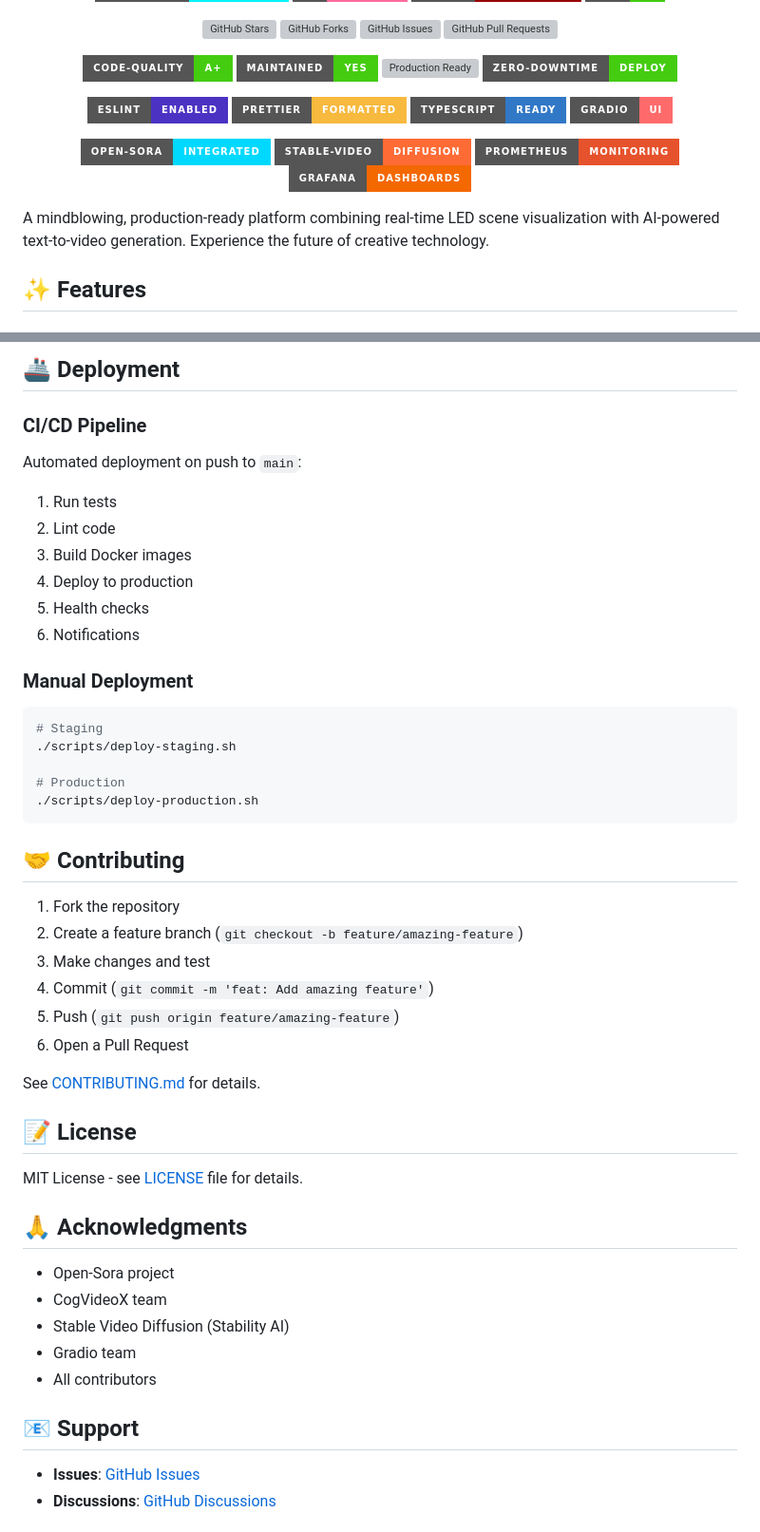
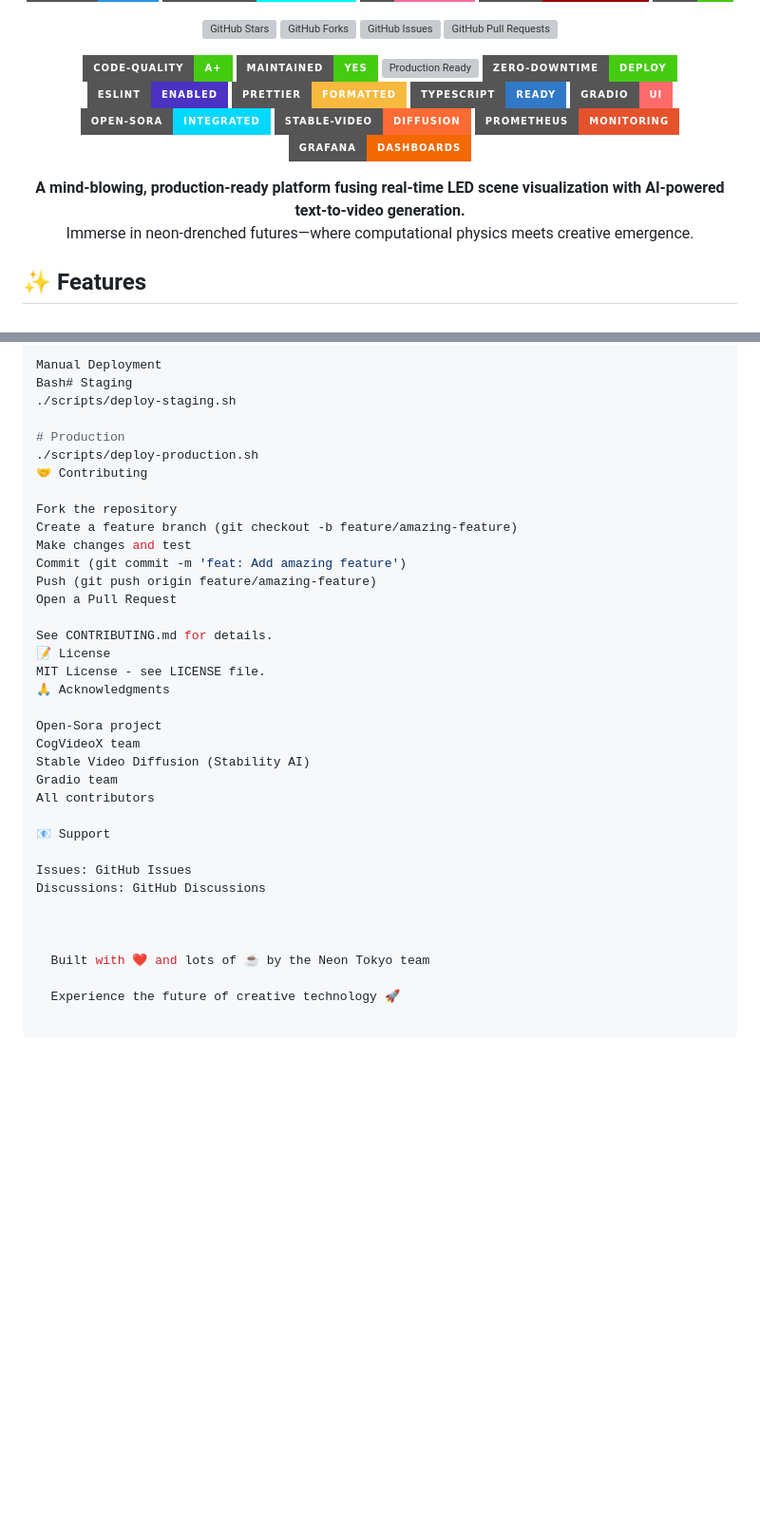
Before and after one commit to zkaedii/neon, a Markdown page: README.md, 2 parts joined by grey strips. Shown at 95% size. Rendered like a GitHub page; badges without logos; blank space fills up the shorter version; grey boxes are pictures that could not be loaded.

````diff
--- a/README.md
+++ b/README.md
@@ -23,12 +22,10 @@
 ![Maintained](https://img.shields.io/badge/maintained-yes-success?style=for-the-badge&logo=check-circle&logoColor=white)
 ![Production Ready](https://img.shields.io/badge/production-ready-true-success?style=for-the-badge&logo=rocket&logoColor=white)
 ![Zero Downtime](https://img.shields.io/badge/zero--downtime-deploy-success?style=for-the-badge&logo=cloudflare&logoColor=white)
-
 ![ESLint](https://img.shields.io/badge/ESLint-enabled-4B32C3?style=for-the-badge&logo=eslint&logoColor=white)
 ![Prettier](https://img.shields.io/badge/Prettier-formatted-F7B93E?style=for-the-badge&logo=prettier&logoColor=white)
 ![TypeScript](https://img.shields.io/badge/TypeScript-ready-3178C6?style=for-the-badge&logo=typescript&logoColor=white)
 ![Gradio](https://img.shields.io/badge/Gradio-UI-FF6B6B?style=for-the-badge&logo=gradio&logoColor=white)
-
 ![Open Sora](https://img.shields.io/badge/Open--Sora-integrated-00D9FF?style=for-the-badge&logo=openai&logoColor=white)
 ![Stable Video](https://img.shields.io/badge/Stable--Video-Diffusion-FF6B35?style=for-the-badge&logo=stability-ai&logoColor=white)
 ![Prometheus](https://img.shields.io/badge/Prometheus-monitoring-E6522C?style=for-the-badge&logo=prometheus&logoColor=white)
@@ -36,7 +33,10 @@
 
 </div>
 
-A mindblowing, production-ready platform combining real-time LED scene visualization with AI-powered text-to-video generation. Experience the future of creative technology.
+<div align="center">
+  <strong>A mind-blowing, production-ready platform fusing real-time LED scene visualization with AI-powered text-to-video generation.</strong><br>
+  Immerse in neon-drenched futures—where computational physics meets creative emergence.
+</div>
 
 ## ✨ Features
 
@@ -255,50 +220,38 @@ neon-tokyo/
-## 🚢 Deployment
-
-### CI/CD Pipeline
-
-Automated deployment on push to `main`:
-1. Run tests
-2. Lint code
-3. Build Docker images
-4. Deploy to production
-5. Health checks
-6. Notifications
-
-### Manual Deployment
-
-```bash
-# Staging
+Manual Deployment
+Bash# Staging
 ./scripts/deploy-staging.sh
 
 # Production
 ./scripts/deploy-production.sh
+🤝 Contributing
+
+Fork the repository
+Create a feature branch (git checkout -b feature/amazing-feature)
+Make changes and test
+Commit (git commit -m 'feat: Add amazing feature')
+Push (git push origin feature/amazing-feature)
+Open a Pull Request
+
+See CONTRIBUTING.md for details.
+📝 License
+MIT License - see LICENSE file.
+🙏 Acknowledgments
+
+Open-Sora project
+CogVideoX team
+Stable Video Diffusion (Stability AI)
+Gradio team
+All contributors
+
+📧 Support
+
+Issues: GitHub Issues
+Discussions: GitHub Discussions
+
+
+
+  Built with ❤️ and lots of ☕ by the Neon Tokyo team
+
+  Experience the future of creative technology 🚀
+
 ```
-
-## 🤝 Contributing
-
-1. Fork the repository
-2. Create a feature branch (`git checkout -b feature/amazing-feature`)
-3. Make changes and test
-4. Commit (`git commit -m 'feat: Add amazing feature'`)
-5. Push (`git push origin feature/amazing-feature`)
-6. Open a Pull Request
-
-See [CONTRIBUTING.md](text-to-video-app/CONTRIBUTING.md) for details.
-
-## 📝 License
-
-MIT License - see [LICENSE](text-to-video-app/LICENSE) file for details.
-
-## 🙏 Acknowledgments
-
-- Open-Sora project
-- CogVideoX team
-- Stable Video Diffusion (Stability AI)
-- Gradio team
-- All contributors
-
-## 📧 Support
-
-- **Issues**: [GitHub Issues](https://github.com/zkaedii/neon-tokyo/issues)
-- **Discussions**: [GitHub Discussions](https://github.com/zkaedii/neon-tokyo/discussions)
-
````
Also changed, not shown: other parts of README.md (+86 -130 lines).
